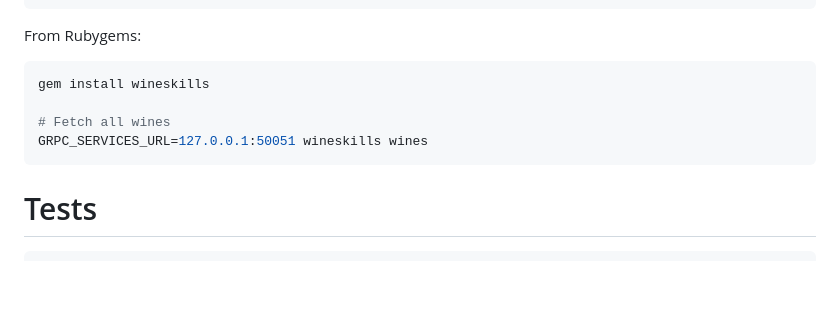
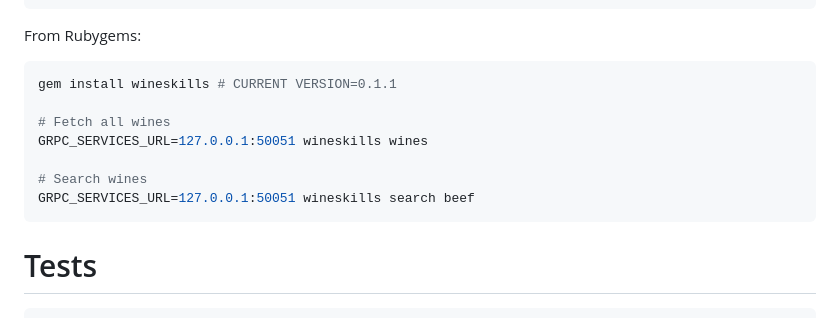
Before and after one commit to wineskills/platform, a Markdown page: README.md, the part around one of its changes. Drawn GitHub-style; blank space fills up the shorter version.

````diff
--- a/README.md
+++ b/README.md
@@ -93,10 +93,13 @@ GRPC_SERVICES_URL=127.0.0.1:50051 wineskills wines
 
 From Rubygems:
 ```bash
-gem install wineskills
+gem install wineskills # CURRENT VERSION=0.1.1
 
 # Fetch all wines
 GRPC_SERVICES_URL=127.0.0.1:50051 wineskills wines
+
+# Search wines
+GRPC_SERVICES_URL=127.0.0.1:50051 wineskills search beef
 ```
 
 # Tests
````
Also changed, not shown: other parts of README.md (+1 -1 lines).
